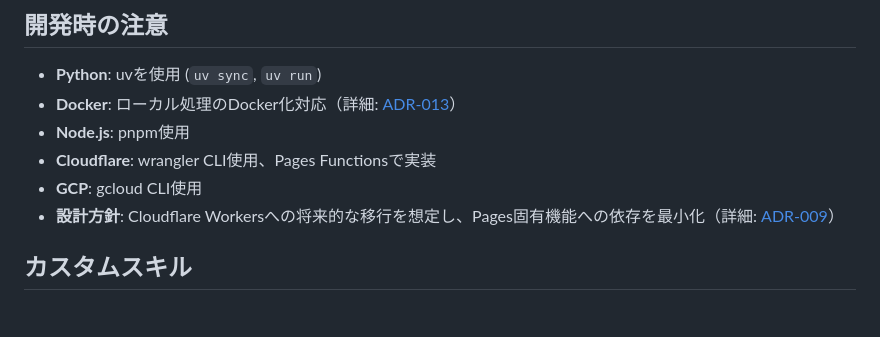
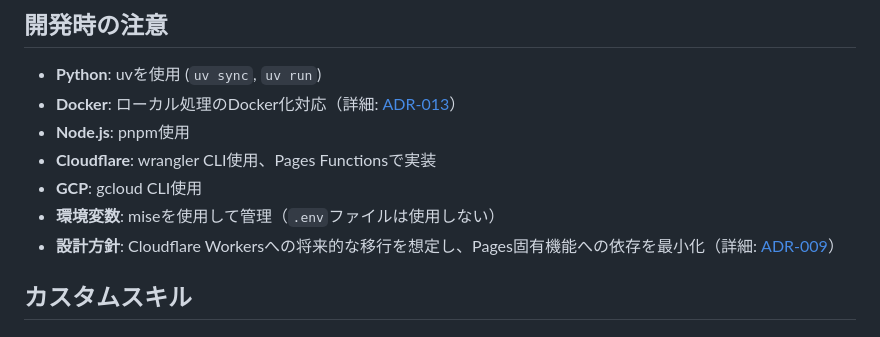
Before and after one commit to kajiwara22/sf6chapter, a Markdown page: CLAUDE.md, the part around the change. Drawn GitHub-style.

Commit message:
miseを使うことを明記

```diff
--- a/CLAUDE.md
+++ b/CLAUDE.md
@@ -184,6 +184,7 @@ sf6-chapter/
 - **Node.js**: pnpm使用
 - **Cloudflare**: wrangler CLI使用、Pages Functionsで実装
 - **GCP**: gcloud CLI使用
+- **環境変数**: miseを使用して管理（`.env`ファイルは使用しない）
 - **設計方針**: Cloudflare Workersへの将来的な移行を想定し、Pages固有機能への依存を最小化（詳細: [ADR-009](docs/adr/009-cloudflare-pages-to-workers-migration-strategy.md)）
 
 ## カスタムスキル
```
